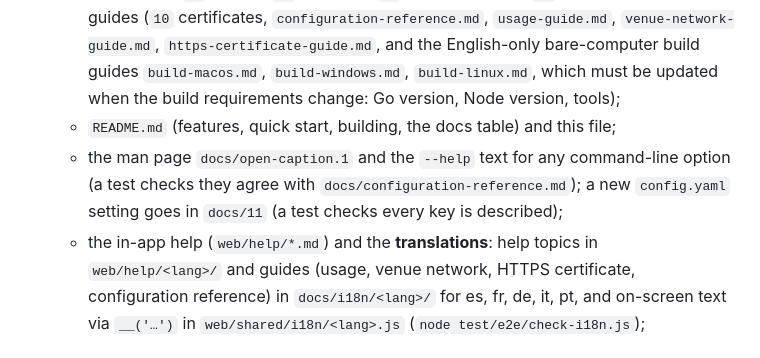
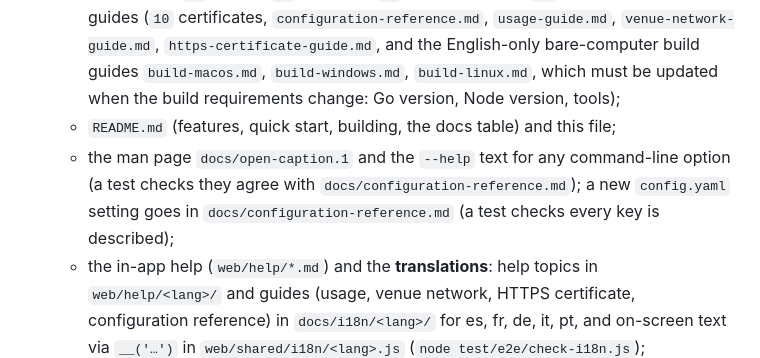
Before and after one commit to tmshort/open-caption, a Markdown page: CLAUDE.md, the part around the change. Rendered like a GitHub page.

Commit message:
CLAUDE.md: the configuration reference was renamed (docs/11 -> docs/configuration-reference.md)
Co-Authored-By: Claude Sonnet 5.5 <noreply@anthropic.com>

```diff
--- a/CLAUDE.md
+++ b/CLAUDE.md
@@ -32,7 +32,7 @@ Run `gofmt`, `go vet ./...` and `go test -race ./...` before committing (the ful
 - **The documentation changes in the same commit as the behavior, never later.** Before committing, go through this list and update every place the change touches:
   - the spec in `docs/` (requirements `01`, architecture `02`, show file `03`, API `04`, UI `05`, deployment `06`, testing `07`, roadmap `08`, open questions `09`) and the specific guides (`10` certificates, `configuration-reference.md`, `usage-guide.md`, `venue-network-guide.md`, `https-certificate-guide.md`, and the English-only bare-computer build guides `build-macos.md`, `build-windows.md`, `build-linux.md`, which must be updated when the build requirements change: Go version, Node version, tools);
   - `README.md` (features, quick start, building, the docs table) and this file;
-  - the man page `docs/open-caption.1` and the `--help` text for any command-line option (a test checks they agree with `docs/configuration-reference.md`); a new `config.yaml` setting goes in `docs/11` (a test checks every key is described);
+  - the man page `docs/open-caption.1` and the `--help` text for any command-line option (a test checks they agree with `docs/configuration-reference.md`); a new `config.yaml` setting goes in `docs/configuration-reference.md` (a test checks every key is described);
   - the in-app help (`web/help/*.md`) and the **translations**: help topics in `web/help/<lang>/` and guides (usage, venue network, HTTPS certificate, configuration reference) in `docs/i18n/<lang>/` for es, fr, de, it, pt, and on-screen text via `__('…')` in `web/shared/i18n/<lang>.js` (`node test/e2e/check-i18n.js`);
   - tests, including the browser checks in `test/e2e/run.js` and the accessibility audit when a page changes.
   If a document is English only by design (`docs/10`, the man page), say so where it is linked rather than leaving it untranslated silently.
```
